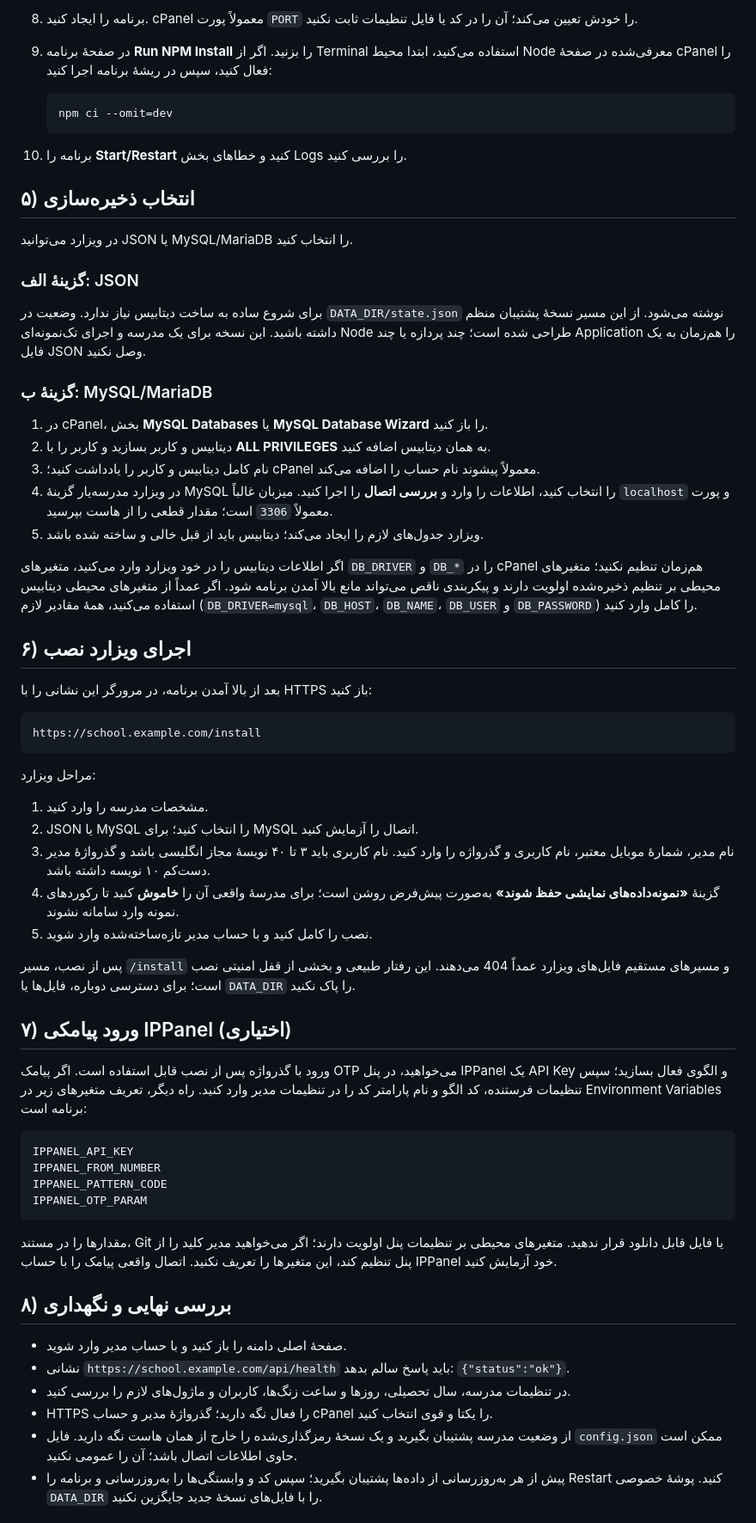
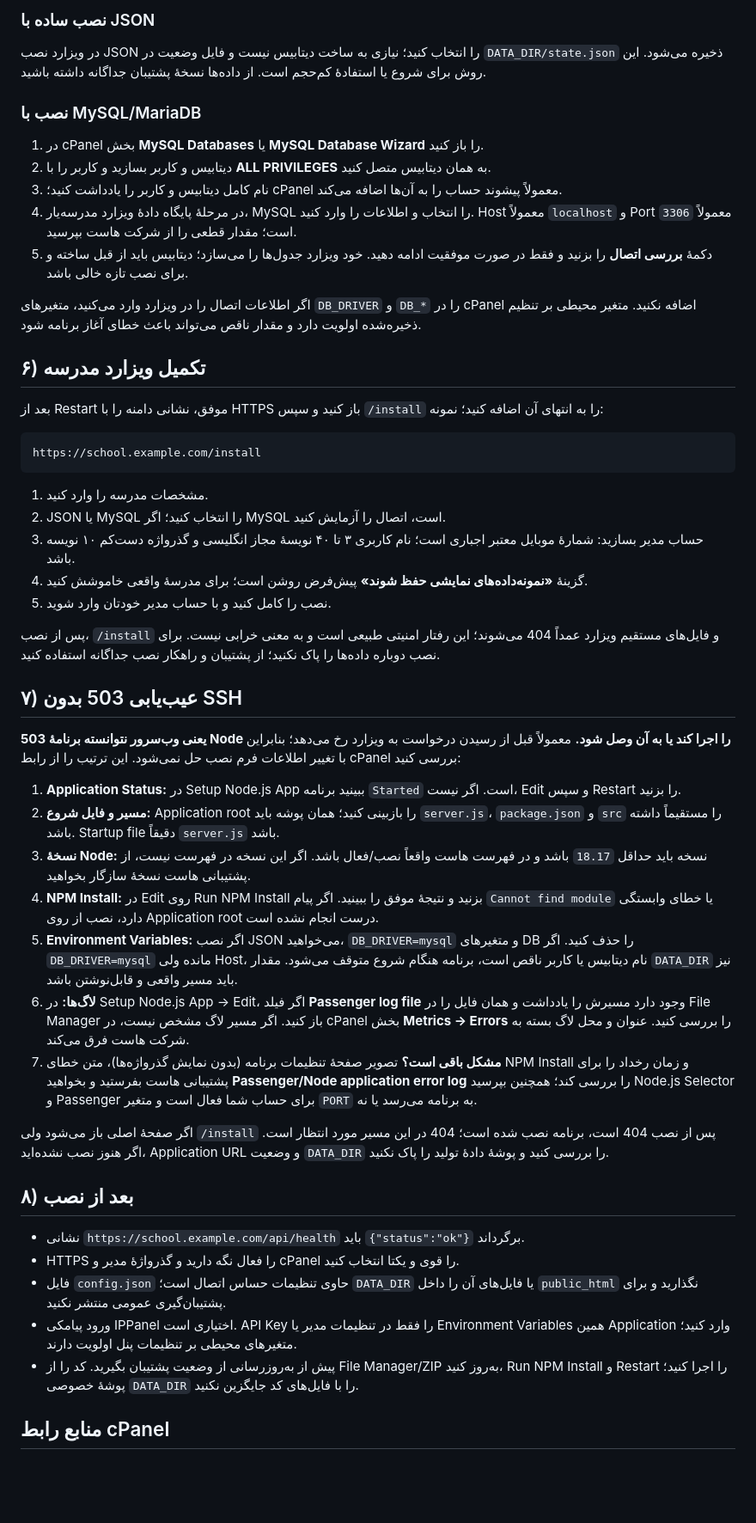
Before and after one commit to diswebir/mad, a Markdown page: doc/cpanel-install-fa.md, the part around one of its changes. Shown at 86% size. Rendered like a GitHub page; blank space fills up the shorter version.

````diff
--- a/doc/cpanel-install-fa.md
+++ b/doc/cpanel-install-fa.md
@@ -65,68 +65,55 @@ chmod 700 "$HOME/private/madresehyar-data"
 
-8. برنامه را ایجاد کنید. cPanel معمولاً پورت `PORT` را خودش تعیین می‌کند؛ آن را در کد یا فایل تنظیمات ثابت نکنید.
-9. در صفحهٔ برنامه **Run NPM Install** را بزنید. اگر از Terminal استفاده می‌کنید، ابتدا محیط Node معرفی‌شده در صفحهٔ cPanel را فعال کنید، سپس در ریشهٔ برنامه اجرا کنید:
+### نصب ساده با JSON
 
-   ```bash
-   npm ci --omit=dev
-   ```
+در ویزارد نصب JSON را انتخاب کنید؛ نیازی به ساخت دیتابیس نیست و فایل وضعیت در `DATA_DIR/state.json` ذخیره می‌شود. این روش برای شروع یا استفادهٔ کم‌حجم است. از داده‌ها نسخهٔ پشتیبان جداگانه داشته باشید.
 
-10. برنامه را **Start/Restart** کنید و خطاهای بخش Logs را بررسی کنید.
+### نصب با MySQL/MariaDB
 
-## ۵) انتخاب ذخیره‌سازی
+1. در cPanel بخش **MySQL Databases** یا **MySQL Database Wizard** را باز کنید.
+2. دیتابیس و کاربر بسازید و کاربر را با **ALL PRIVILEGES** به همان دیتابیس متصل کنید.
+3. نام کامل دیتابیس و کاربر را یادداشت کنید؛ cPanel معمولاً پیشوند حساب را به آن‌ها اضافه می‌کند.
+4. در مرحلهٔ پایگاه دادهٔ ویزارد مدرسه‌یار، MySQL را انتخاب و اطلاعات را وارد کنید. Host معمولاً `localhost` و Port معمولاً `3306` است؛ مقدار قطعی را از شرکت هاست بپرسید.
+5. دکمهٔ **بررسی اتصال** را بزنید و فقط در صورت موفقیت ادامه دهید. خود ویزارد جدول‌ها را می‌سازد؛ دیتابیس باید از قبل ساخته و برای نصب تازه خالی باشد.
 
-در ویزارد می‌توانید JSON یا MySQL/MariaDB را انتخاب کنید.
+اگر اطلاعات اتصال را در ویزارد وارد می‌کنید، متغیرهای `DB_DRIVER` و `DB_*` را در cPanel اضافه نکنید. متغیر محیطی بر تنظیم ذخیره‌شده اولویت دارد و مقدار ناقص می‌تواند باعث خطای آغاز برنامه شود.
 
-### گزینهٔ الف: JSON
+## ۶) تکمیل ویزارد مدرسه
 
-برای شروع ساده به ساخت دیتابیس نیاز ندارد. وضعیت در `DATA_DIR/state.json` نوشته می‌شود. از این مسیر نسخهٔ پشتیبان منظم داشته باشید. این نسخه برای یک مدرسه و اجرای تک‌نمونه‌ای Node طراحی شده است؛ چند پردازه یا چند Application را هم‌زمان به یک فایل JSON وصل نکنید.
-
-### گزینهٔ ب: MySQL/MariaDB
-
-1. در cPanel، بخش **MySQL Databases** یا **MySQL Database Wizard** را باز کنید.
-2. دیتابیس و کاربر بسازید و کاربر را با **ALL PRIVILEGES** به همان دیتابیس اضافه کنید.
-3. نام کامل دیتابیس و کاربر را یادداشت کنید؛ cPanel معمولاً پیشوند نام حساب را اضافه می‌کند.
-4. در ویزارد مدرسه‌یار گزینهٔ MySQL را انتخاب کنید، اطلاعات را وارد و **بررسی اتصال** را اجرا کنید. میزبان غالباً `localhost` و پورت معمولاً `3306` است؛ مقدار قطعی را از هاست بپرسید.
-5. ویزارد جدول‌های لازم را ایجاد می‌کند؛ دیتابیس باید از قبل خالی و ساخته شده باشد.
-
-اگر اطلاعات دیتابیس را در خود ویزارد وارد می‌کنید، متغیرهای `DB_DRIVER` و `DB_*` را در cPanel هم‌زمان تنظیم نکنید؛ متغیرهای محیطی بر تنظیم ذخیره‌شده اولویت دارند و پیکربندی ناقص می‌تواند مانع بالا آمدن برنامه شود. اگر عمداً از متغیرهای محیطی دیتابیس استفاده می‌کنید، همهٔ مقادیر لازم (`DB_DRIVER=mysql`، `DB_HOST`، `DB_NAME`، `DB_USER` و `DB_PASSWORD`) را کامل وارد کنید.
-
-## ۶) اجرای ویزارد نصب
-
-بعد از بالا آمدن برنامه، در مرورگر این نشانی را با HTTPS باز کنید:
+بعد از Restart موفق، نشانی دامنه را با HTTPS باز کنید و سپس `/install` را به انتهای آن اضافه کنید؛ نمونه:
 
 ```text
 https://school.example.com/install
 ```
 
-مراحل ویزارد:
+1. مشخصات مدرسه را وارد کنید.
+2. JSON یا MySQL را انتخاب کنید؛ اگر MySQL است، اتصال را آزمایش کنید.
+3. حساب مدیر بسازید: شمارهٔ موبایل معتبر اجباری است؛ نام کاربری ۳ تا ۴۰ نویسهٔ مجاز انگلیسی و گذرواژه دست‌کم ۱۰ نویسه باشد.
+4. گزینهٔ **«نمونه‌داده‌های نمایشی حفظ شوند»** پیش‌فرض روشن است؛ برای مدرسهٔ واقعی خاموشش کنید.
+5. نصب را کامل کنید و با حساب مدیر خودتان وارد شوید.
 
-1. مشخصات مدرسه را وارد کنید.
-2. JSON یا MySQL را انتخاب کنید؛ برای MySQL اتصال را آزمایش کنید.
-3. نام مدیر، شمارهٔ موبایل معتبر، نام کاربری و گذرواژه را وارد کنید. نام کاربری باید ۳ تا ۴۰ نویسهٔ مجاز انگلیسی باشد و گذرواژهٔ مدیر دست‌کم ۱۰ نویسه داشته باشد.
-4. گزینهٔ **«نمونه‌داده‌های نمایشی حفظ شوند»** به‌صورت پیش‌فرض روشن است؛ برای مدرسهٔ واقعی آن را **خاموش** کنید تا رکوردهای نمونه وارد سامانه نشوند.
-5. نصب را کامل کنید و با حساب مدیر تازه‌ساخته‌شده وارد شوید.
+پس از نصب، `/install` و فایل‌های مستقیم ویزارد عمداً 404 می‌شوند؛ این رفتار امنیتی طبیعی است و به معنی خرابی نیست. برای نصب دوباره داده‌ها را پاک نکنید؛ از پشتیبان و راهکار نصب جداگانه استفاده کنید.
 
-پس از نصب، مسیر `/install` و مسیرهای مستقیم فایل‌های ویزارد عمداً 404 می‌دهند. این رفتار طبیعی و بخشی از قفل امنیتی نصب است؛ برای دسترسی دوباره، فایل‌ها یا `DATA_DIR` را پاک نکنید.
+## ۷) عیب‌یابی 503 بدون SSH
 
-## ۷) ورود پیامکی IPPanel (اختیاری)
+**503 یعنی وب‌سرور نتوانسته برنامهٔ Node را اجرا کند یا به آن وصل شود.** معمولاً قبل از رسیدن درخواست به ویزارد رخ می‌دهد؛ بنابراین با تغییر اطلاعات فرم نصب حل نمی‌شود. این ترتیب را از رابط cPanel بررسی کنید:
 
-ورود با گذرواژه پس از نصب قابل استفاده است. اگر پیامک OTP می‌خواهید، در پنل IPPanel یک API Key و الگوی فعال بسازید؛ سپس تنظیمات فرستنده، کد الگو و نام پارامتر کد را در تنظیمات مدیر وارد کنید. راه دیگر، تعریف متغیرهای زیر در Environment Variables برنامه است:
+1. **Application Status:** در Setup Node.js App ببینید برنامه `Started` است. اگر نیست، Edit و سپس Restart را بزنید.
+2. **مسیر و فایل شروع:** Application root را بازبینی کنید؛ همان پوشه باید `server.js`، `package.json` و `src` را مستقیماً داشته باشد. Startup file دقیقاً `server.js` باشد.
+3. **نسخهٔ Node:** نسخه باید حداقل `18.17` باشد و در فهرست هاست واقعاً نصب/فعال باشد. اگر این نسخه در فهرست نیست، از پشتیبانی هاست نسخهٔ سازگار بخواهید.
+4. **NPM Install:** در Edit روی Run NPM Install بزنید و نتیجهٔ موفق را ببینید. اگر پیام `Cannot find module` یا خطای وابستگی دارد، نصب از روی Application root درست انجام نشده است.
+5. **Environment Variables:** اگر نصب JSON می‌خواهید، `DB_DRIVER=mysql` و متغیرهای DB را حذف کنید. اگر `DB_DRIVER=mysql` مانده ولی Host، نام دیتابیس یا کاربر ناقص است، برنامه هنگام شروع متوقف می‌شود. مقدار `DATA_DIR` نیز باید مسیر واقعی و قابل‌نوشتن باشد.
+6. **لاگ‌ها:** در Setup Node.js App → Edit، اگر فیلد **Passenger log file** وجود دارد مسیرش را یادداشت و همان فایل را در File Manager باز کنید. اگر مسیر لاگ مشخص نیست، در cPanel بخش **Metrics → Errors** را بررسی کنید. عنوان و محل لاگ بسته به شرکت هاست فرق می‌کند.
+7. **مشکل باقی است؟** تصویر صفحهٔ تنظیمات برنامه (بدون نمایش گذرواژه‌ها)، متن خطای NPM Install و زمان رخداد را برای پشتیبانی هاست بفرستید و بخواهید **Passenger/Node application error log** را بررسی کند؛ همچنین بپرسید Node.js Selector و Passenger برای حساب شما فعال است و متغیر `PORT` به برنامه می‌رسد یا نه.
 
-```text
-IPPANEL_API_KEY
-IPPANEL_FROM_NUMBER
-IPPANEL_PATTERN_CODE
-IPPANEL_OTP_PARAM
-```
+اگر صفحهٔ اصلی باز می‌شود ولی `/install` پس از نصب 404 است، برنامه نصب شده است؛ 404 در این مسیر مورد انتظار است. اگر هنوز نصب نشده‌اید، Application URL و وضعیت `DATA_DIR` را بررسی کنید و پوشهٔ دادهٔ تولید را پاک نکنید.
 
-مقدارها را در مستند، Git یا فایل قابل دانلود قرار ندهید. متغیرهای محیطی بر تنظیمات پنل اولویت دارند؛ اگر می‌خواهید مدیر کلید را از پنل تنظیم کند، این متغیرها را تعریف نکنید. اتصال واقعی پیامک را با حساب IPPanel خود آزمایش کنید.
+## ۸) بعد از نصب
 
-## ۸) بررسی نهایی و نگهداری
+- نشانی `https://school.example.com/api/health` باید `{"status":"ok"}` برگرداند.
+- HTTPS را فعال نگه دارید و گذرواژهٔ مدیر و cPanel را قوی و یکتا انتخاب کنید.
+- فایل `config.json` حاوی تنظیمات حساس اتصال است؛ `DATA_DIR` یا فایل‌های آن را داخل `public_html` نگذارید و برای پشتیبان‌گیری عمومی منتشر نکنید.
+- ورود پیامکی IPPanel اختیاری است. API Key را فقط در تنظیمات مدیر یا Environment Variables همین Application وارد کنید؛ متغیرهای محیطی بر تنظیمات پنل اولویت دارند.
+- پیش از به‌روزرسانی از وضعیت پشتیبان بگیرید. کد را از File Manager/ZIP به‌روز کنید، Run NPM Install و Restart را اجرا کنید؛ پوشهٔ خصوصی `DATA_DIR` را با فایل‌های کد جایگزین نکنید.
 
-- صفحهٔ اصلی دامنه را باز کنید و با حساب مدیر وارد شوید.
-- نشانی `https://school.example.com/api/health` باید پاسخ سالم بدهد: `{"status":"ok"}`.
-- در تنظیمات مدرسه، سال تحصیلی، روزها و ساعت زنگ‌ها، کاربران و ماژول‌های لازم را بررسی کنید.
-- HTTPS را فعال نگه دارید؛ گذرواژهٔ مدیر و حساب cPanel را یکتا و قوی انتخاب کنید.
-- از وضعیت مدرسه پشتیبان بگیرید و یک نسخهٔ رمزگذاری‌شده را خارج از همان هاست نگه دارید. فایل `config.json` ممکن است حاوی اطلاعات اتصال باشد؛ آن را عمومی نکنید.
-- پیش از هر به‌روزرسانی از داده‌ها پشتیبان بگیرید؛ سپس کد و وابستگی‌ها را به‌روزرسانی و برنامه را Restart کنید. پوشهٔ خصوصی `DATA_DIR` را با فایل‌های نسخهٔ جدید جایگزین نکنید.
+## منابع رابط cPanel
 
````
Also changed, not shown: other parts of doc/cpanel-install-fa.md (+45 -50 lines), README.md (+2 -0 lines), doc/cpanel-demo-install-fa.md (+82 -80 lines).
